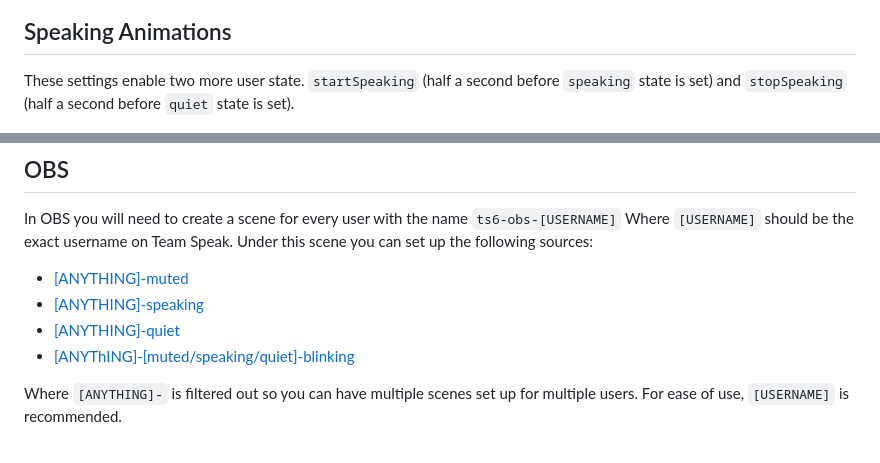
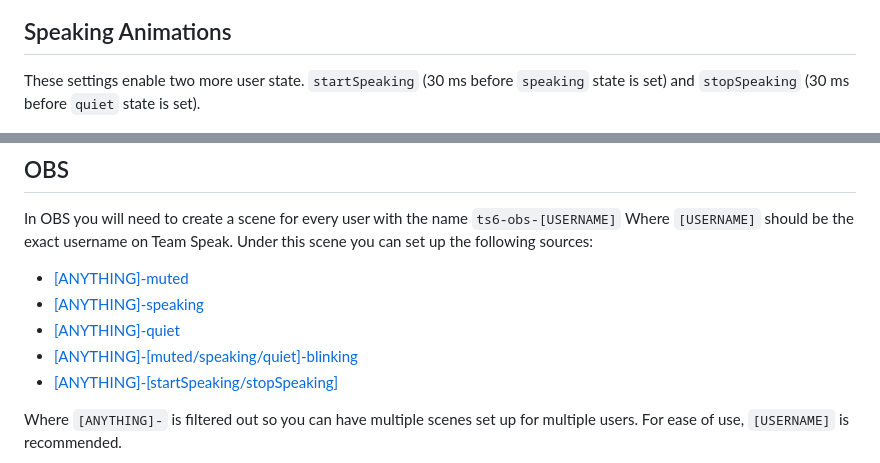
Before and after one commit to NightKey/ts6-obs-bridge, a Markdown page: README.md, 2 parts joined by grey strips. Drawn GitHub-style.

Commit message:
Updated readme
Signed-off-by: Night Key <davidjantho@gmail.com>

```diff
--- a/README.md
+++ b/README.md
@@ -34,7 +34,7 @@ Two options are available:
 ![usermutebehaviour](resources/teamspeak_usermutebehavior.png)
 
 ## Speaking Animations
-These settings enable two more user state. `startSpeaking` (half a second before `speaking` state is set) and `stopSpeaking` (half a second before `quiet` state is set).
+These settings enable two more user state. `startSpeaking` (30 ms before `speaking` state is set) and `stopSpeaking` (30 ms before `quiet` state is set).
 
 ![speakinganimation](resources/speaking_animations.png)
 
@@ -64,7 +64,8 @@ Under this scene you can set up the following sources:
  - [[ANYTHING]-muted](#muted)
  - [[ANYTHING]-speaking](#speaking)
  - [[ANYTHING]-quiet](#quiet)
- - [[ANYThING]-[muted/speaking/quiet]-blinking](#blinking)
+ - [[ANYTHING]-[muted/speaking/quiet]-blinking](#blinking)
+ - [[ANYTHING]-[startSpeaking/stopSpeaking]](#speaking-animations)
 
 Where `[ANYTHING]-` is filtered out so you can have multiple scenes set up for multiple users. For ease of use, `[USERNAME]` is recommended.
 
```
